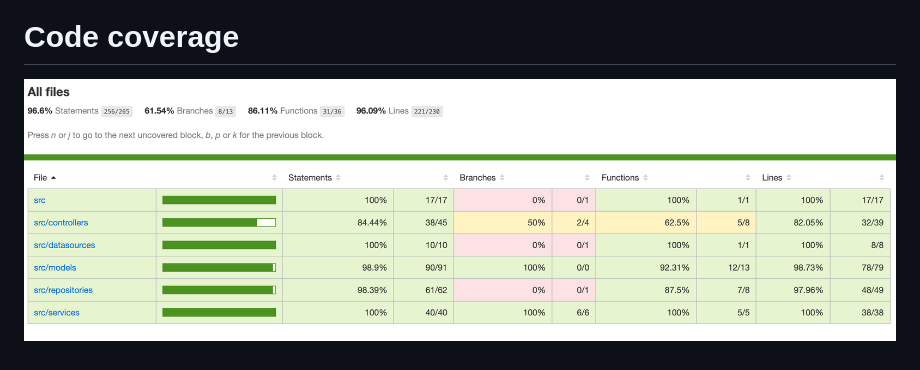
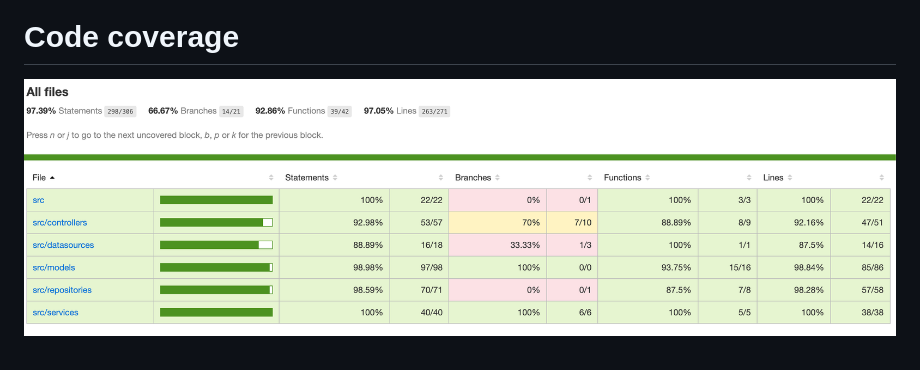
Before and after one commit to amitgiri0001/demo-vaccination-booking, a Markdown page: README.md, the part around the change. Drawn GitHub-style; pictures changed too: Code coverage.png (added), code_coverage.png (deleted).

Commit message:
docs: adds test coverage snap

```diff
--- a/README.md
+++ b/README.md
@@ -75,4 +75,4 @@ npm test
 ![ER diagram](vaccination_db_er.png)
 
 # Code coverage
-![Code cov](code_coverage.png)
+![Code cov](Code%20coverage.png)
```
